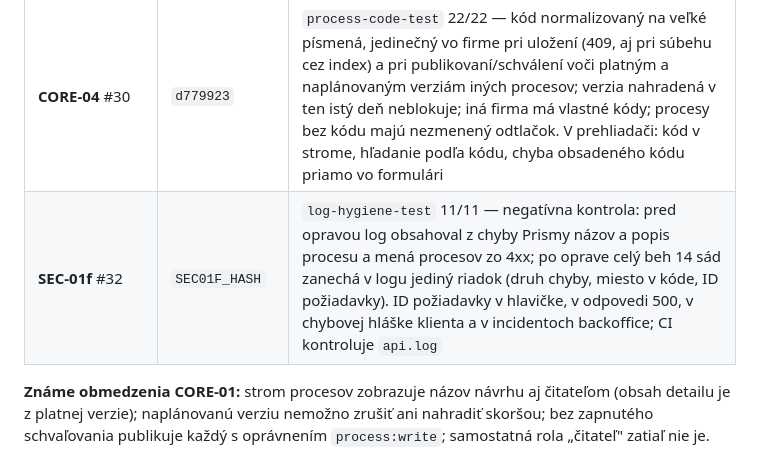
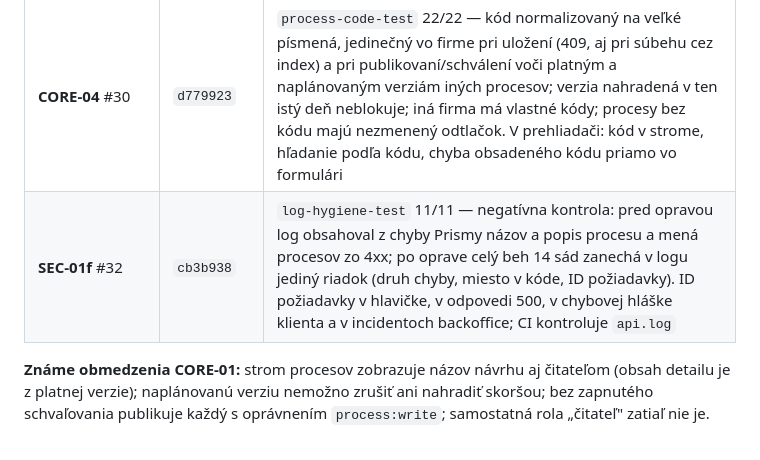
Before and after one commit to janvierik-png/processbase, a Markdown page: docs/PLAN-STRATEGIA-ISO.md, the part around the change. Drawn GitHub-style.

Commit message:
Plán: SEC-01f commit cb3b938 v stave implementácie
Refs #32

Co-Authored-By: Claude Opus 5.5 <noreply@anthropic.com>

```diff
--- a/docs/PLAN-STRATEGIA-ISO.md
+++ b/docs/PLAN-STRATEGIA-ISO.md
@@ -233,7 +233,7 @@ GOV-01 #37 · GOV-02 #38 · LINK-01 #39 · QUAL-01 #40 · IMP-01 #41 · AI-01 #4
 | **UX-01a** #33 | `76ffaa0` | `my-work-test` 10/10 — scenár 2: Jana do D, Peter od D+1; k D+2 vidí proces Peter, Jana len ako vedúca; zlúčené role z viacerých miest so zdrojom; revízia do 30 dní / po termíne |
 | **GOV-01** #37 | `9cb151c` | `approval-test` 26/26 — scenár 3 celý: firma zapne povinné schvaľovanie, editor odošle návrh (priame publikovanie 409), schvaľuje sa obsah zmrazený pri odoslaní, vlastnú žiadosť ani ISO auditor neschváli, zamietnutie len s dôvodom, stiahnutie; rozhodnutie ostáva pripísané Jane s miestom aj po jej odchode z miesta. V prehliadači: Eva odošle → Jana v „Moja práca" → posúdenie → schválenie → v1 platí do D−1, v2 naplánovaná, história so schválením |
 | **CORE-04** #30 | `d779923` | `process-code-test` 22/22 — kód normalizovaný na veľké písmená, jedinečný vo firme pri uložení (409, aj pri súbehu cez index) a pri publikovaní/schválení voči platným a naplánovaným verziám iných procesov; verzia nahradená v ten istý deň neblokuje; iná firma má vlastné kódy; procesy bez kódu majú nezmenený odtlačok. V prehliadači: kód v strome, hľadanie podľa kódu, chyba obsadeného kódu priamo vo formulári |
-| **SEC-01f** #32 | `SEC01F_HASH` | `log-hygiene-test` 11/11 — negatívna kontrola: pred opravou log obsahoval z chyby Prismy názov a popis procesu a mená procesov zo 4xx; po oprave celý beh 14 sád zanechá v logu jediný riadok (druh chyby, miesto v kóde, ID požiadavky). ID požiadavky v hlavičke, v odpovedi 500, v chybovej hláške klienta a v incidentoch backoffice; CI kontroluje `api.log` |
+| **SEC-01f** #32 | `cb3b938` | `log-hygiene-test` 11/11 — negatívna kontrola: pred opravou log obsahoval z chyby Prismy názov a popis procesu a mená procesov zo 4xx; po oprave celý beh 14 sád zanechá v logu jediný riadok (druh chyby, miesto v kóde, ID požiadavky). ID požiadavky v hlavičke, v odpovedi 500, v chybovej hláške klienta a v incidentoch backoffice; CI kontroluje `api.log` |
 
 **Známe obmedzenia CORE-01:** strom procesov zobrazuje názov návrhu aj čitateľom (obsah detailu je
 z platnej verzie); naplánovanú verziu nemožno zrušiť ani nahradiť skoršou; bez zapnutého schvaľovania
```
